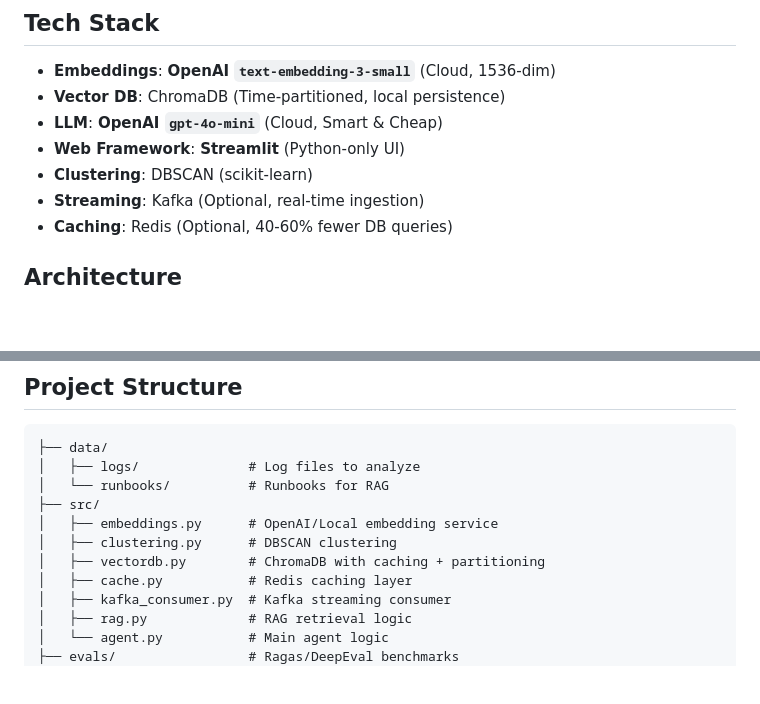
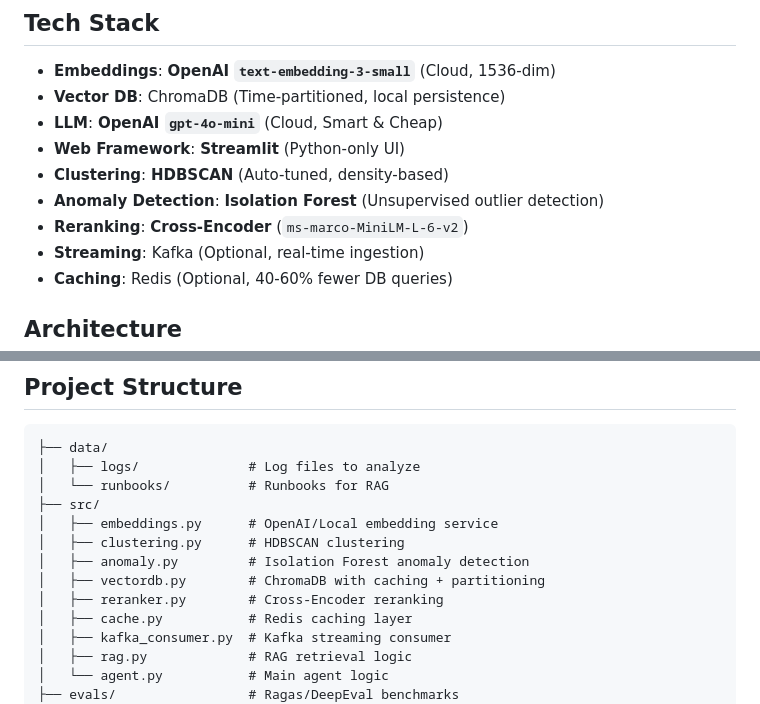
Before and after one commit to sanjibani/autonomous-sre-agent, a Markdown page: README.md, 2 parts joined by grey strips. Rendered like a GitHub page; blank space fills up the shorter version.

Commit message:
Update README with ML enhancements and new architecture diagram

```diff
--- a/README.md
+++ b/README.md
@@ -15,7 +15,9 @@ An intelligent agent that ingests raw logs, clusters them into incidents, invest
 - **Vector DB**: ChromaDB (Time-partitioned, local persistence)
 - **LLM**: **OpenAI `gpt-4o-mini`** (Cloud, Smart & Cheap)
 - **Web Framework**: **Streamlit** (Python-only UI)
-- **Clustering**: DBSCAN (scikit-learn)
+- **Clustering**: **HDBSCAN** (Auto-tuned, density-based)
+- **Anomaly Detection**: **Isolation Forest** (Unsupervised outlier detection)
+- **Reranking**: **Cross-Encoder** (`ms-marco-MiniLM-L-6-v2`)
 - **Streaming**: Kafka (Optional, real-time ingestion)
 - **Caching**: Redis (Optional, 40-60% fewer DB queries)
 
@@ -86,8 +99,10 @@ streamlit run streamlit_app.py
 │   └── runbooks/          # Runbooks for RAG
 ├── src/
 │   ├── embeddings.py      # OpenAI/Local embedding service
-│   ├── clustering.py      # DBSCAN clustering
+│   ├── clustering.py      # HDBSCAN clustering
+│   ├── anomaly.py         # Isolation Forest anomaly detection
 │   ├── vectordb.py        # ChromaDB with caching + partitioning
+│   ├── reranker.py        # Cross-Encoder reranking
 │   ├── cache.py           # Redis caching layer
 │   ├── kafka_consumer.py  # Kafka streaming consumer
 │   ├── rag.py             # RAG retrieval logic
```
Also changed, not shown: other parts of README.md (+16 -5 lines).
